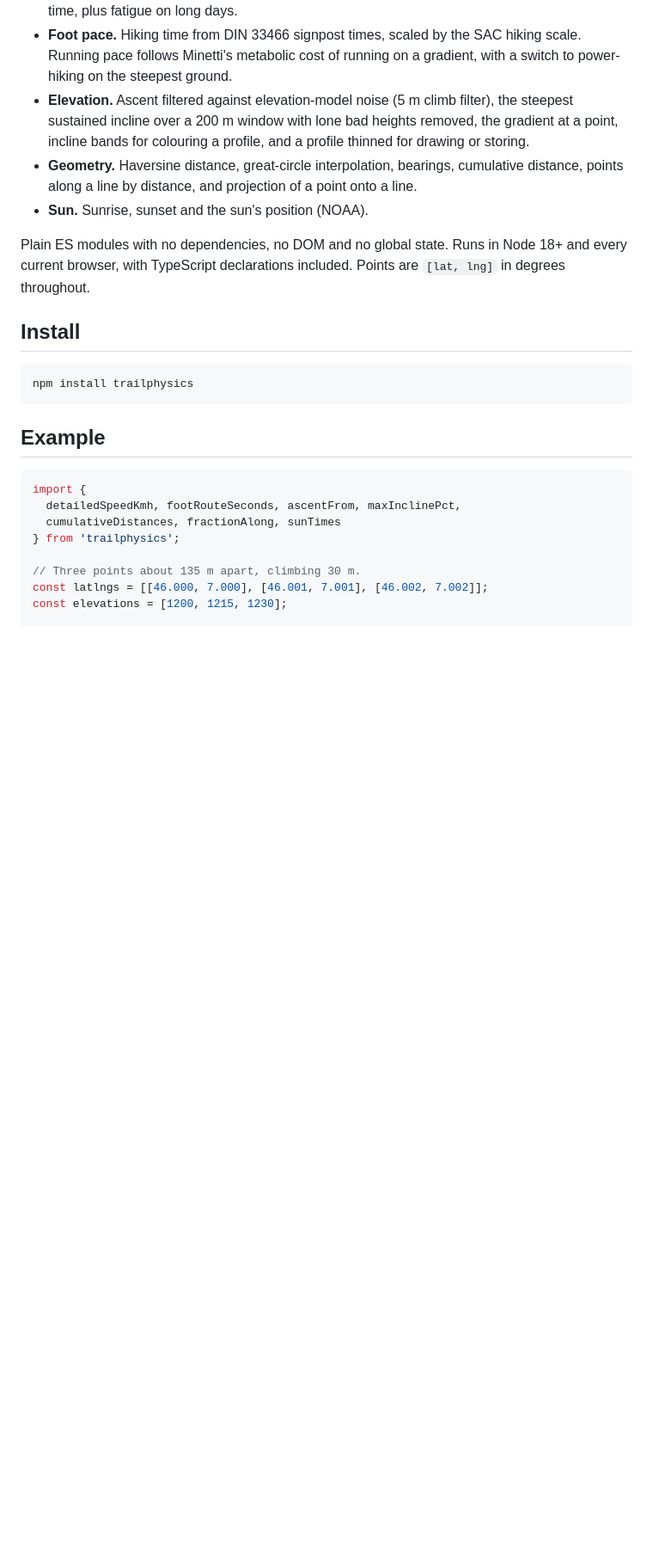
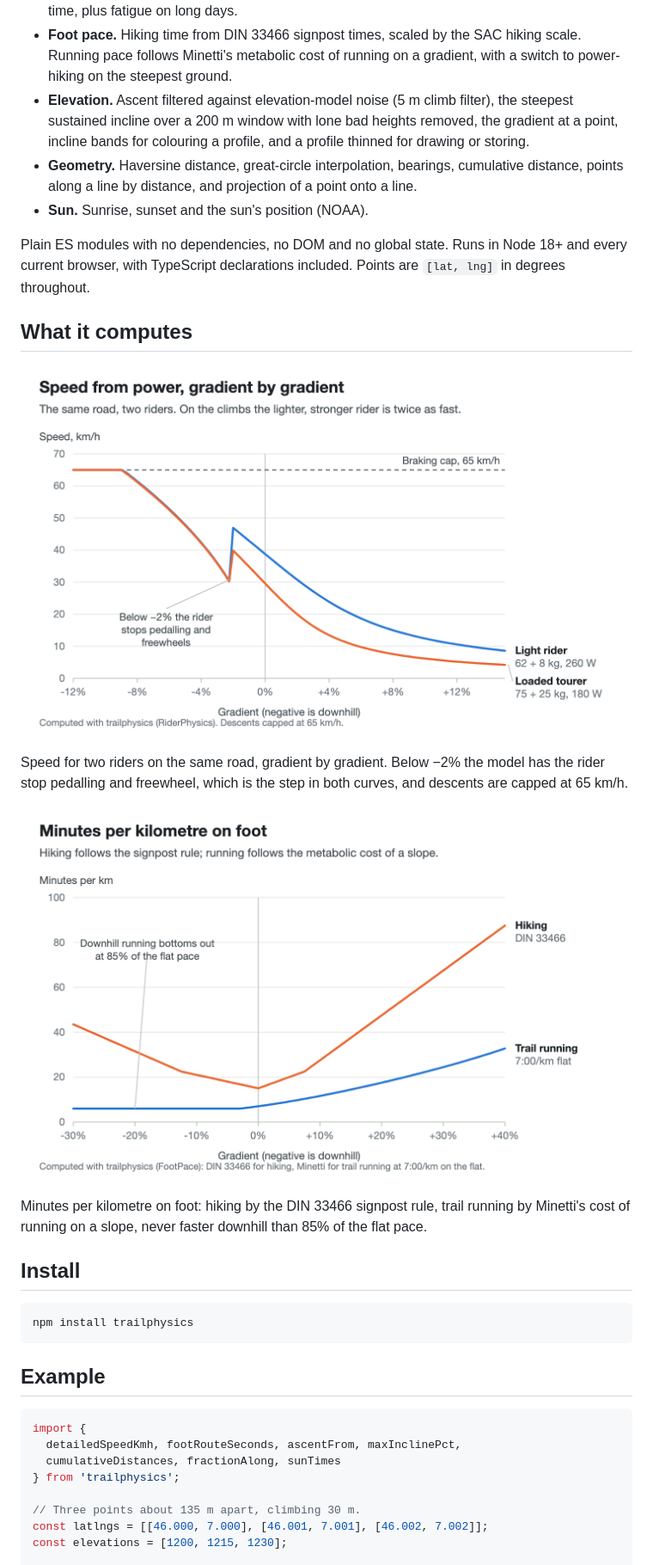
Before and after one commit to ehilzinger/trailphysics-js, a Markdown page: README.md, the part around one of its changes. Shown at 86% size. Drawn GitHub-style; pictures changed too: images/pace-on-foot.png (added), images/speed-from-power.png (added); blank space fills up the shorter version.

Commit message:
trailphysics: charts in the README
What the rider and foot models compute, drawn from the package itself, and
how the shared test vectors reach both ports' suites. The images live in
images/, outside the files published to npm; the README links them by their
GitHub URL so they show on npmjs.com too.

Co-Authored-By: Claude Opus 5.5 <noreply@anthropic.com>

```diff
--- a/README.md
+++ b/README.md
@@ -28,6 +28,20 @@ same numbers by shared test vectors.
 Plain ES modules with no dependencies, no DOM and no global state. Runs in
 Node 18+ and every current browser, with TypeScript declarations included.
 Points are `[lat, lng]` in degrees throughout.
+
+## What it computes
+
+![Speed against gradient for a light rider at 260 W and a loaded tourer at 180 W](https://raw.githubusercontent.com/ehilzinger/trailphysics-js/main/images/speed-from-power.png)
+
+Speed for two riders on the same road, gradient by gradient. Below −2% the
+model has the rider stop pedalling and freewheel, which is the step in both
+curves, and descents are capped at 65 km/h.
+
+![Minutes per kilometre against gradient for hiking and trail running](https://raw.githubusercontent.com/ehilzinger/trailphysics-js/main/images/pace-on-foot.png)
+
+Minutes per kilometre on foot: hiking by the DIN 33466 signpost rule,
+trail running by Minetti's cost of running on a slope, never faster downhill
+than 85% of the flat pace.
 
 ## Install
 
```
Also changed, not shown: other parts of README.md (+2 -0 lines), images/shared-vectors.png (added), 1 other file.
